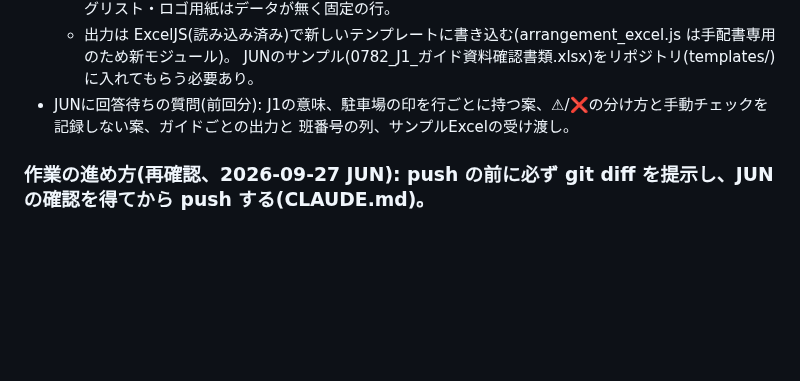
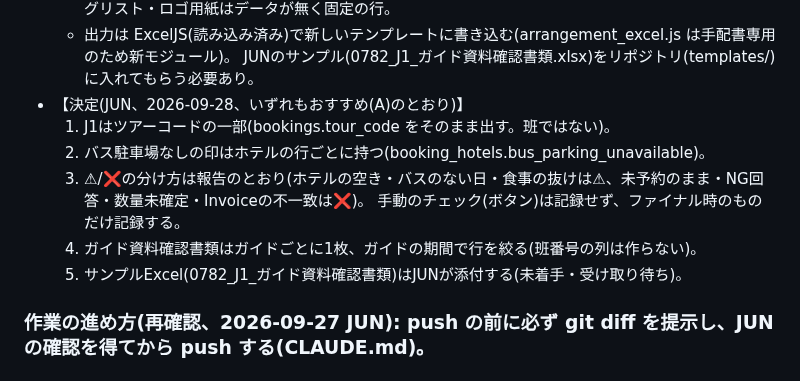
Before and after one commit to Jun-Ryusekido/kic-travel-core-ver2, a Markdown page: SESSION_NOTES.md, the part around the change. Drawn GitHub-style; blank space fills up the shorter version.

Commit message:
SESSION_NOTES: ファイナルチェック・ガイド資料確認書類の判断待ち事項へのJUN決定(2026-09-28、すべておすすめどおり)
Co-Authored-By: Claude Sonnet 5 <noreply@anthropic.com>
Claude-Session: https://claude.ai/code/session_01PNZtD1uzurHzDFYd5hzBFo

```diff
--- a/SESSION_NOTES.md
+++ b/SESSION_NOTES.md
@@ -272,8 +272,13 @@
     booking_facilities.guide_doc_type。全旅クーポンは自動)。英文日程・ルーミングリスト・ロゴ用紙はデータが無く固定の行。
   - 出力は ExcelJS(読み込み済み)で新しいテンプレートに書き込む(arrangement_excel.js は手配書専用のため新モジュール)。
     JUNのサンプル(0782_J1_ガイド資料確認書類.xlsx)をリポジトリ(templates/)に入れてもらう必要あり。
-- JUNに回答待ちの質問(前回分): J1の意味、駐車場の印を行ごとに持つ案、⚠/❌の分け方と手動チェックを記録しない案、ガイドごとの出力と
-  班番号の列、サンプルExcelの受け渡し。
+- 【決定(JUN、2026-09-28、いずれもおすすめ(A)のとおり)】
+  1. J1はツアーコードの一部(bookings.tour_code をそのまま出す。班ではない)。
+  2. バス駐車場なしの印はホテルの行ごとに持つ(booking_hotels.bus_parking_unavailable)。
+  3. ⚠/❌の分け方は報告のとおり(ホテルの空き・バスのない日・食事の抜けは⚠、未予約のまま・NG回答・数量未確定・Invoiceの不一致は❌)。
+     手動のチェック(ボタン)は記録せず、ファイナル時のものだけ記録する。
+  4. ガイド資料確認書類はガイドごとに1枚、ガイドの期間で行を絞る(班番号の列は作らない)。
+  5. サンプルExcel(0782_J1_ガイド資料確認書類)はJUNが添付する(未着手・受け取り待ち)。
 
 ### 作業の進め方(再確認、2026-09-27 JUN): push の前に必ず git diff を提示し、JUNの確認を得てから push する(CLAUDE.md)。
 
```
